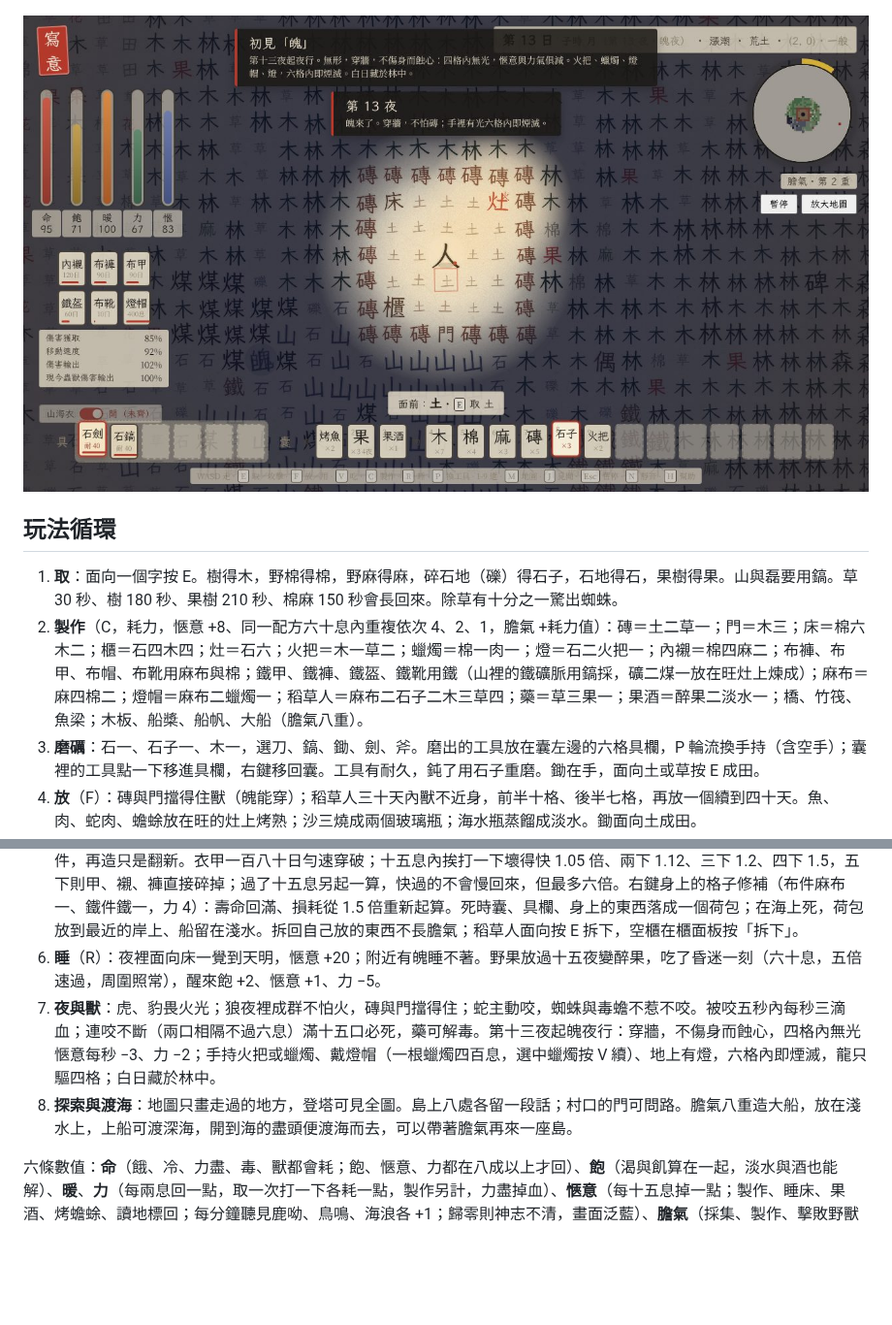
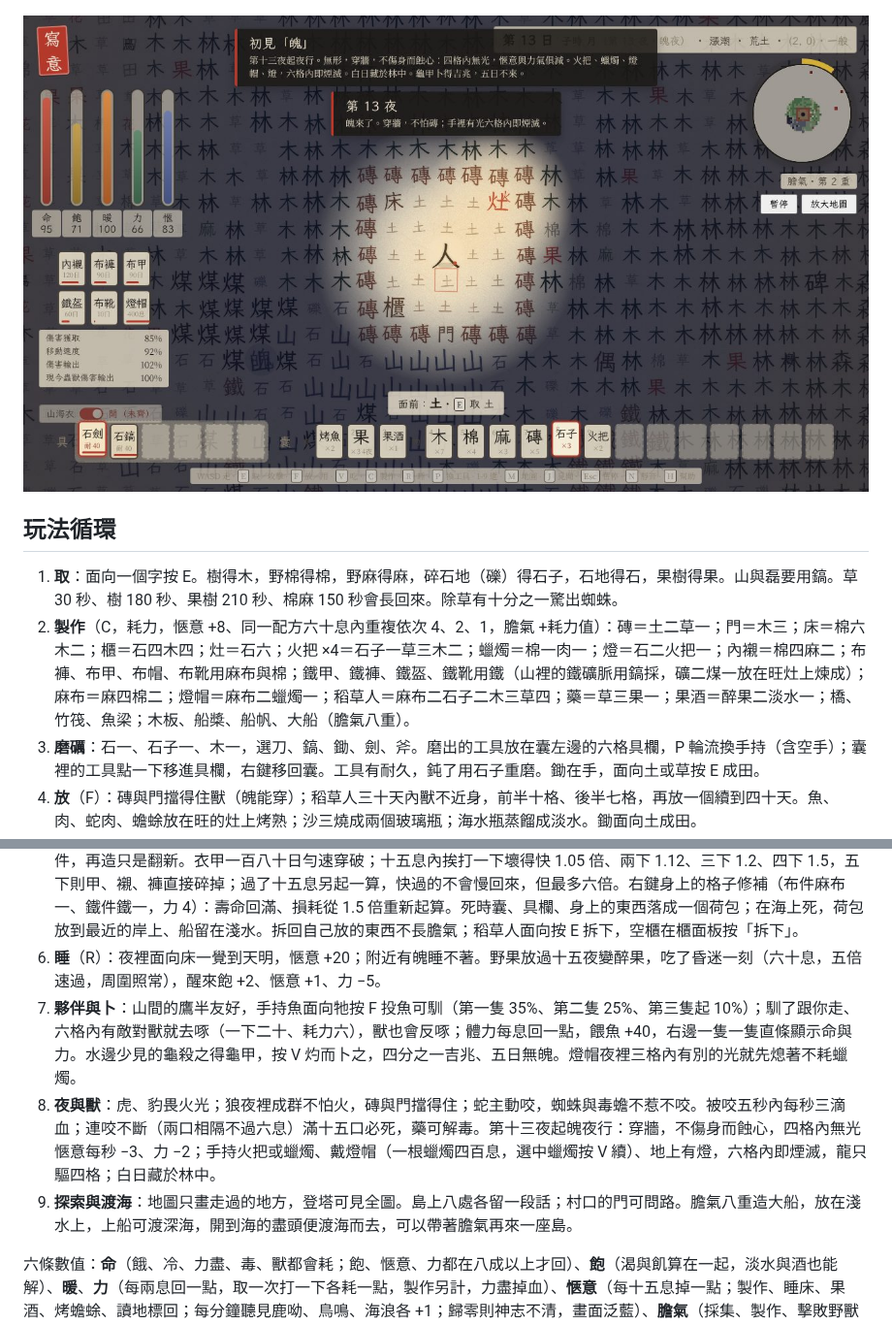
Before and after one commit to SteJ20996/Qidofun_Xieyi, a Markdown page: README.md, 2 parts joined by grey strips. Shown at 97% size. Rendered like a GitHub page; pictures changed too: docs/screenshot-night.jpg; blank space fills up the shorter version.

```diff
--- a/README.md
+++ b/README.md
@@ -13,13 +13,14 @@
 ## 玩法循環
 
 1. **取**：面向一個字按 E。樹得木，野棉得棉，野麻得麻，碎石地（礫）得石子，石地得石，果樹得果。山與磊要用鎬。草 30 秒、樹 180 秒、果樹 210 秒、棉麻 150 秒會長回來。除草有十分之一驚出蜘蛛。
-2. **製作**（C，耗力，愜意 +8、同一配方六十息內重複依次 4、2、1，膽氣 +耗力值）：磚＝土二草一；門＝木三；床＝棉六木二；櫃＝石四木四；灶＝石六；火把＝木一草二；蠟燭＝棉一肉一；燈＝石二火把一；內襯＝棉四麻二；布褲、布甲、布帽、布靴用麻布與棉；鐵甲、鐵褲、鐵盔、鐵靴用鐵（山裡的鐵礦脈用鎬採，礦二煤一放在旺灶上煉成）；麻布＝麻四棉二；燈帽＝麻布二蠟燭一；稻草人＝麻布二石子二木三草四；藥＝草三果一；果酒＝醉果二淡水一；橋、竹筏、魚梁；木板、船槳、船帆、大船（膽氣八重）。
+2. **製作**（C，耗力，愜意 +8、同一配方六十息內重複依次 4、2、1，膽氣 +耗力值）：磚＝土二草一；門＝木三；床＝棉六木二；櫃＝石四木四；灶＝石六；火把 ×4＝石子一草三木二；蠟燭＝棉一肉一；燈＝石二火把一；內襯＝棉四麻二；布褲、布甲、布帽、布靴用麻布與棉；鐵甲、鐵褲、鐵盔、鐵靴用鐵（山裡的鐵礦脈用鎬採，礦二煤一放在旺灶上煉成）；麻布＝麻四棉二；燈帽＝麻布二蠟燭一；稻草人＝麻布二石子二木三草四；藥＝草三果一；果酒＝醉果二淡水一；橋、竹筏、魚梁；木板、船槳、船帆、大船（膽氣八重）。
 3. **磨礪**：石一、石子一、木一，選刀、鎬、鋤、劍、斧。磨出的工具放在囊左邊的六格具欄，P 輪流換手持（含空手）；囊裡的工具點一下移進具欄，右鍵移回囊。工具有耐久，鈍了用石子重磨。鋤在手，面向土或草按 E 成田。
 4. **放**（F）：磚與門擋得住獸（魄能穿）；稻草人三十天內獸不近身，前半十格、後半七格，再放一個續到四十天。魚、肉、蛇肉、蟾蜍放在旺的灶上烤熟；沙三燒成兩個玻璃瓶；海水瓶蒸餾成淡水。鋤面向土成田。
 5. **衣甲**（面板上的「N日」是照目前損耗速度算的）：一套五件（內襯、褲、甲、盔或帽、靴），燈帽另戴在頭上、與盔不衝突，囊裡選中按 F 穿上，點左邊身上的格子脫下。內襯與褲只有布的；甲、盔、靴有布有鐵。布五件共減傷一成；鐵甲、鐵盔、鐵靴三件齊共減傷三成、毒不侵，但慢四分之一、飢愜力掉得快八分、攻擊加半成。同一類衣甲只能有一件，再造只是翻新。衣甲一百八十日勻速穿破；十五息內挨打一下壞得快 1.05 倍、兩下 1.12、三下 1.2、四下 1.5，五下則甲、襯、褲直接碎掉；過了十五息另起一算，快過的不會慢回來，但最多六倍。右鍵身上的格子修補（布件麻布一、鐵件鐵一，力 4）：壽命回滿、損耗從 1.5 倍重新起算。死時囊、具欄、身上的東西落成一個荷包；在海上死，荷包放到最近的岸上、船留在淺水。拆回自己放的東西不長膽氣；稻草人面向按 E 拆下，空櫃在櫃面板按「拆下」。
 6. **睡**（R）：夜裡面向床一覺到天明，愜意 +20；附近有魄睡不著。野果放過十五夜變醉果，吃了昏迷一刻（六十息，五倍速過，周圍照常），醒來飽 +2、愜意 +1、力 −5。
-7. **夜與獸**：虎、豹畏火光；狼夜裡成群不怕火，磚與門擋得住；蛇主動咬，蜘蛛與毒蟾不惹不咬。被咬五秒內每秒三滴血；連咬不斷（兩口相隔不過六息）滿十五口必死，藥可解毒。第十三夜起魄夜行：穿牆，不傷身而蝕心，四格內無光愜意每秒 −3、力 −2；手持火把或蠟燭、戴燈帽（一根蠟燭四百息，選中蠟燭按 V 續）、地上有燈，六格內即煙滅，龍只驅四格；白日藏於林中。
-8. **探索與渡海**：地圖只畫走過的地方，登塔可見全圖。島上八處各留一段話；村口的門可問路。膽氣八重造大船，放在淺水上，上船可渡深海，開到海的盡頭便渡海而去，可以帶著膽氣再來一座島。
+7. **夥伴與卜**：山間的鷹半友好，手持魚面向牠按 F 投魚可馴（第一隻 35%、第二隻 25%、第三隻起 10%）；馴了跟你走、六格內有敵對獸就去啄（一下二十、耗力六），獸也會反啄；體力每息回一點，餵魚 +40，右邊一隻一隻直條顯示命與力。水邊少見的龜殺之得龜甲，按 V 灼而卜之，四分之一吉兆、五日無魄。燈帽夜裡三格內有別的光就先熄著不耗蠟燭。
+8. **夜與獸**：虎、豹畏火光；狼夜裡成群不怕火，磚與門擋得住；蛇主動咬，蜘蛛與毒蟾不惹不咬。被咬五秒內每秒三滴血；連咬不斷（兩口相隔不過六息）滿十五口必死，藥可解毒。第十三夜起魄夜行：穿牆，不傷身而蝕心，四格內無光愜意每秒 −3、力 −2；手持火把或蠟燭、戴燈帽（一根蠟燭四百息，選中蠟燭按 V 續）、地上有燈，六格內即煙滅，龍只驅四格；白日藏於林中。
+9. **探索與渡海**：地圖只畫走過的地方，登塔可見全圖。島上八處各留一段話；村口的門可問路。膽氣八重造大船，放在淺水上，上船可渡深海，開到海的盡頭便渡海而去，可以帶著膽氣再來一座島。
 
 六條數值：**命**（餓、冷、力盡、毒、獸都會耗；飽、愜意、力都在八成以上才回）、**飽**（渴與飢算在一起，淡水與酒也能解）、**暖**、**力**（每兩息回一點，取一次打一下各耗一點，製作另計，力盡掉血）、**愜意**（每十五息掉一點；製作、睡床、果酒、烤蟾蜍、讀地標回；每分鐘聽見鹿呦、鳥鳴、海浪各 +1；歸零則神志不清，畫面泛藍）、**膽氣**（採集、製作、擊敗野獸都長，右上地圖一圈一重，越高回復越快，十重兩倍；死則歸零）。每一重要得比上一重多：第 n 重升到 n+1 重要 20×(1+0.1n)² 點，即 20、24.2、28.8、33.8、39.2……八重共 300，十重 437，卅一重 4371。卅一重可鑄九閽鳴雷（鐵十二、煤六、石子九、麻布二、果酒一）：面向獸按 E，三格內諸獸同受一百二十傷，耐久一百九十九；隨身則膽氣二日一減、下限廿五重，低於卅一重可帶不可掄。十重起，五件衣甲穿齊便是**山海衣**：衣上浮出山海經裡的獸紋，七格內主動攻擊的獸慢一倍、狠三分之二；你的攻擊 ×1.15、受傷 ×1，每過七重（十七、二十四、三十一）攻擊再 ×1.15、受傷再 ÷1.15；脫下任何一件，獸紋即隱；左下角的滑動開關也能隨時關成普通服。過了卅一重，三日一減，不低於卅一重，右上有倒數。右上另有「暫停」與「放大地圖」兩個鈕，Esc 也能暫停。起始頁選難度：簡單（第二十一夜起有魄、受傷九成、攻擊加一成）、一般（第十三夜）、困難（第九夜、受傷加一成、攻擊九成、夜裡狼虎豹蛇一倍半）。囊分「食」「物」兩段共用十六格；麻布三棉二織錦囊，按 V 用掉囊多兩格、具欄多一格，最多四個。村子七乘七，井在正中。畫面：掉血泛紅、中毒泛綠、神志不清泛藍。
 
```
Also changed, not shown: CLAUDE.md (+1 -1 lines), docs/SPEC.md (+16 -7 lines), docs/screenshot-craft.jpg, docs/screenshot-day.jpg, 6 other files.
